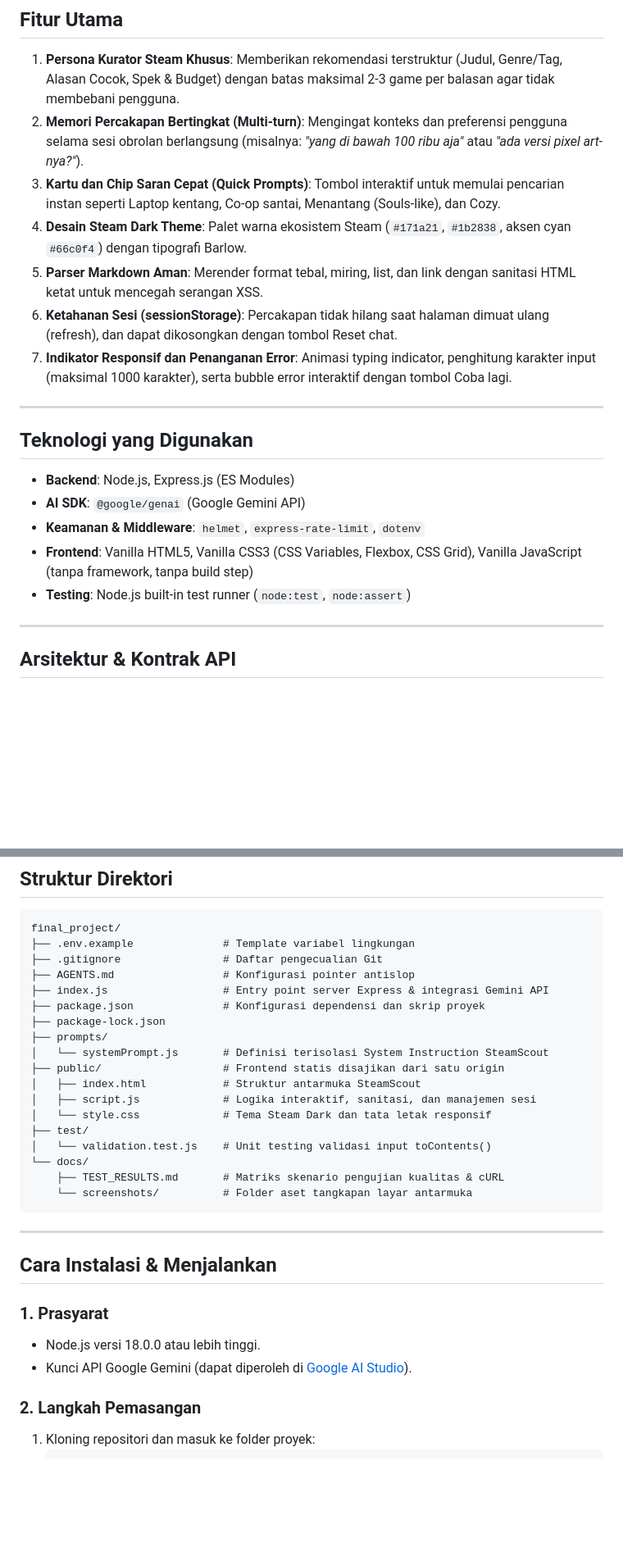
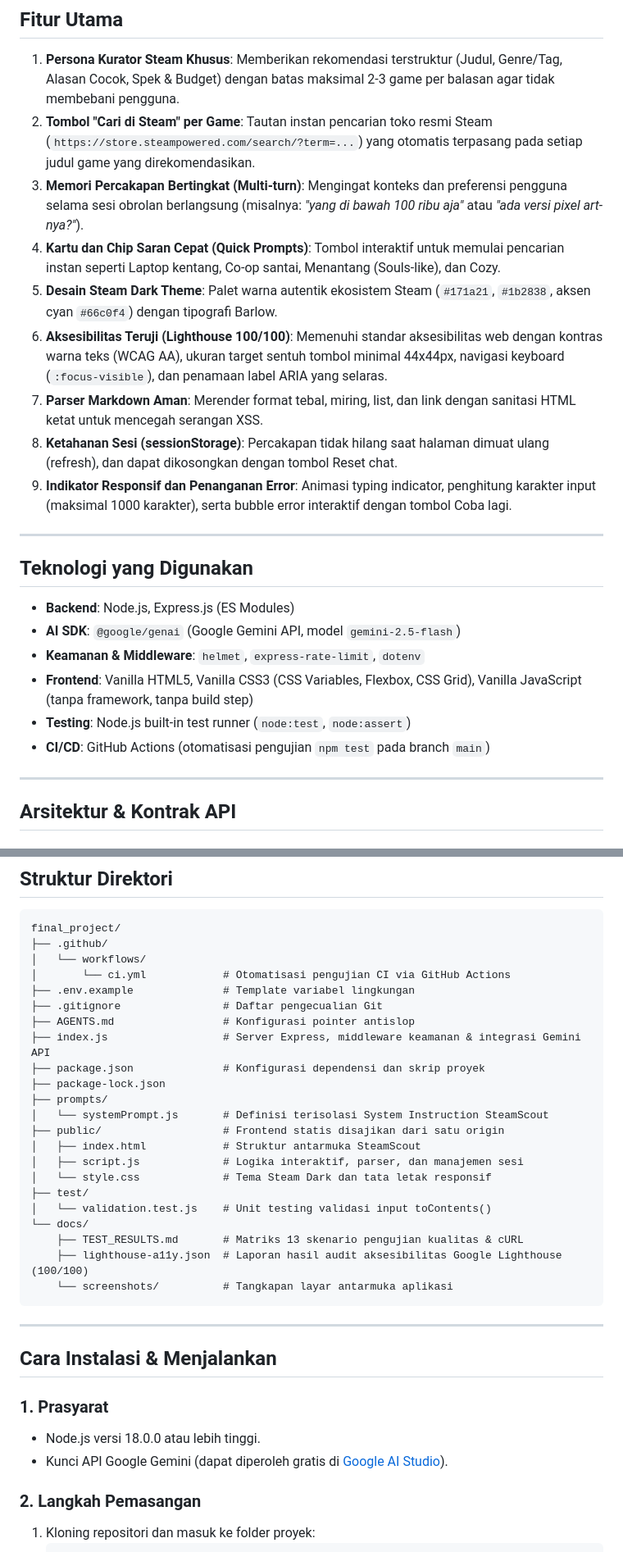
Before and after one commit to Farhanrhm/ChatBot, a Markdown page: README.md, 2 parts joined by grey strips. Shown at 82% size. Drawn GitHub-style; blank space fills up the shorter version.

Commit message:
docs: update README with CI badge, Live Demo link, and latest hardening notes

````diff
--- a/README.md
+++ b/README.md
@@ -13,22 +16,25 @@ SteamScout adalah aplikasi web chatbot rekomendasi game PC di ekosistem Steam. M
 ## Fitur Utama
 
 1. **Persona Kurator Steam Khusus**: Memberikan rekomendasi terstruktur (Judul, Genre/Tag, Alasan Cocok, Spek & Budget) dengan batas maksimal 2-3 game per balasan agar tidak membebani pengguna.
-2. **Memori Percakapan Bertingkat (Multi-turn)**: Mengingat konteks dan preferensi pengguna selama sesi obrolan berlangsung (misalnya: *"yang di bawah 100 ribu aja"* atau *"ada versi pixel art-nya?"*).
-3. **Kartu dan Chip Saran Cepat (Quick Prompts)**: Tombol interaktif untuk memulai pencarian instan seperti Laptop kentang, Co-op santai, Menantang (Souls-like), dan Cozy.
-4. **Desain Steam Dark Theme**: Palet warna ekosistem Steam (`#171a21`, `#1b2838`, aksen cyan `#66c0f4`) dengan tipografi Barlow.
-5. **Parser Markdown Aman**: Merender format tebal, miring, list, dan link dengan sanitasi HTML ketat untuk mencegah serangan XSS.
-6. **Ketahanan Sesi (sessionStorage)**: Percakapan tidak hilang saat halaman dimuat ulang (refresh), dan dapat dikosongkan dengan tombol Reset chat.
-7. **Indikator Responsif dan Penanganan Error**: Animasi typing indicator, penghitung karakter input (maksimal 1000 karakter), serta bubble error interaktif dengan tombol Coba lagi.
+2. **Tombol "Cari di Steam" per Game**: Tautan instan pencarian toko resmi Steam (`https://store.steampowered.com/search/?term=...`) yang otomatis terpasang pada setiap judul game yang direkomendasikan.
+3. **Memori Percakapan Bertingkat (Multi-turn)**: Mengingat konteks dan preferensi pengguna selama sesi obrolan berlangsung (misalnya: *"yang di bawah 100 ribu aja"* atau *"ada versi pixel art-nya?"*).
+4. **Kartu dan Chip Saran Cepat (Quick Prompts)**: Tombol interaktif untuk memulai pencarian instan seperti Laptop kentang, Co-op santai, Menantang (Souls-like), dan Cozy.
+5. **Desain Steam Dark Theme**: Palet warna autentik ekosistem Steam (`#171a21`, `#1b2838`, aksen cyan `#66c0f4`) dengan tipografi Barlow.
+6. **Aksesibilitas Teruji (Lighthouse 100/100)**: Memenuhi standar aksesibilitas web dengan kontras warna teks (WCAG AA), ukuran target sentuh tombol minimal 44x44px, navigasi keyboard (`:focus-visible`), dan penamaan label ARIA yang selaras.
+7. **Parser Markdown Aman**: Merender format tebal, miring, list, dan link dengan sanitasi HTML ketat untuk mencegah serangan XSS.
+8. **Ketahanan Sesi (sessionStorage)**: Percakapan tidak hilang saat halaman dimuat ulang (refresh), dan dapat dikosongkan dengan tombol Reset chat.
+9. **Indikator Responsif dan Penanganan Error**: Animasi typing indicator, penghitung karakter input (maksimal 1000 karakter), serta bubble error interaktif dengan tombol Coba lagi.
 
 ---
 
 ## Teknologi yang Digunakan
 
 - **Backend**: Node.js, Express.js (ES Modules)
-- **AI SDK**: `@google/genai` (Google Gemini API)
+- **AI SDK**: `@google/genai` (Google Gemini API, model `gemini-2.5-flash`)
 - **Keamanan & Middleware**: `helmet`, `express-rate-limit`, `dotenv`
 - **Frontend**: Vanilla HTML5, Vanilla CSS3 (CSS Variables, Flexbox, CSS Grid), Vanilla JavaScript (tanpa framework, tanpa build step)
 - **Testing**: Node.js built-in test runner (`node:test`, `node:assert`)
+- **CI/CD**: GitHub Actions (otomatisasi pengujian `npm test` pada branch `main`)
 
 ---
 
@@ -100,23 +106,27 @@ sequenceDiagram
 
 ```text
 final_project/
+├── .github/
+│   └── workflows/
+│       └── ci.yml            # Otomatisasi pengujian CI via GitHub Actions
 ├── .env.example              # Template variabel lingkungan
 ├── .gitignore                # Daftar pengecualian Git
 ├── AGENTS.md                 # Konfigurasi pointer antislop
-├── index.js                  # Entry point server Express & integrasi Gemini API
+├── index.js                  # Server Express, middleware keamanan & integrasi Gemini API
 ├── package.json              # Konfigurasi dependensi dan skrip proyek
 ├── package-lock.json
 ├── prompts/
 │   └── systemPrompt.js       # Definisi terisolasi System Instruction SteamScout
 ├── public/                   # Frontend statis disajikan dari satu origin
 │   ├── index.html            # Struktur antarmuka SteamScout
-│   ├── script.js             # Logika interaktif, sanitasi, dan manajemen sesi
+│   ├── script.js             # Logika interaktif, parser, dan manajemen sesi
 │   └── style.css             # Tema Steam Dark dan tata letak responsif
 ├── test/
 │   └── validation.test.js    # Unit testing validasi input toContents()
 └── docs/
-    ├── TEST_RESULTS.md       # Matriks skenario pengujian kualitas & cURL
-    └── screenshots/          # Folder aset tangkapan layar antarmuka
+    ├── TEST_RESULTS.md       # Matriks 13 skenario pengujian kualitas & cURL
+    ├── lighthouse-a11y.json  # Laporan hasil audit aksesibilitas Google Lighthouse (100/100)
+    └── screenshots/          # Tangkapan layar antarmuka aplikasi
 ```
 
 ---
@@ -125,7 +135,7 @@ final_project/
 
 ### 1. Prasyarat
 - Node.js versi 18.0.0 atau lebih tinggi.
-- Kunci API Google Gemini (dapat diperoleh di [Google AI Studio](https://aistudio.google.com/)).
+- Kunci API Google Gemini (dapat diperoleh gratis di [Google AI Studio](https://aistudio.google.com/)).
 
 ### 2. Langkah Pemasangan
 1. Kloning repositori dan masuk ke folder proyek:
````
Also changed, not shown: other parts of README.md (+14 -8 lines).
